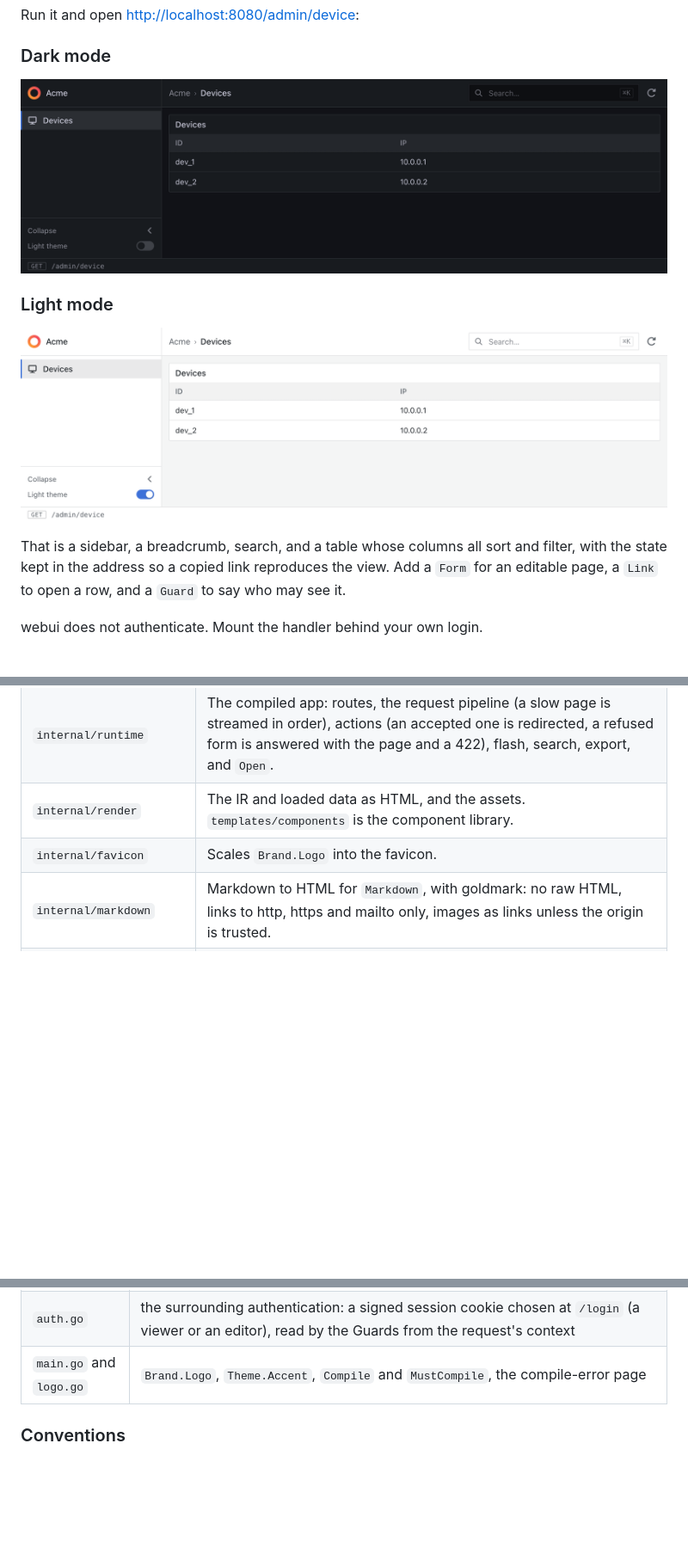
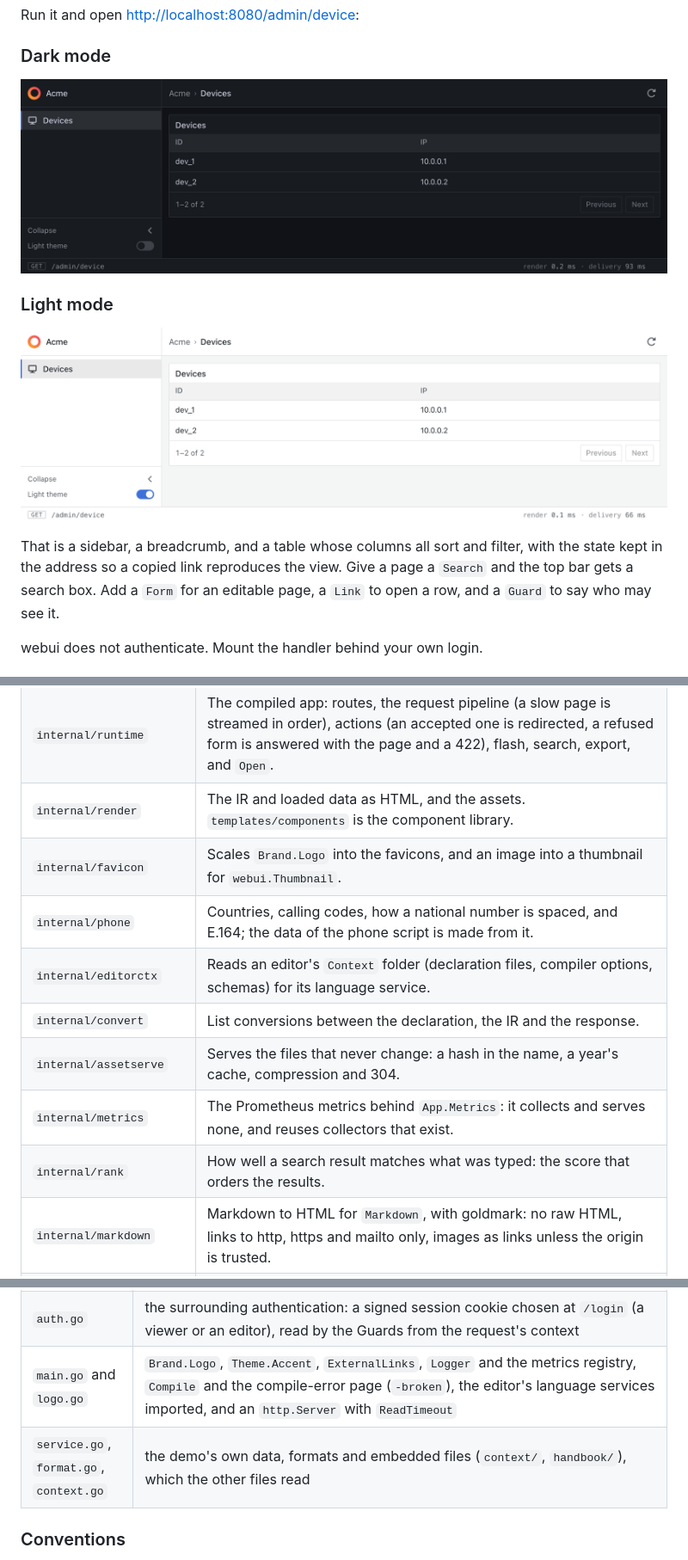
Before and after one commit to Olian04/webui, a Markdown page: README.md, 3 parts joined by grey strips. Shown at 86% size. GitHub-like rendering; pictures changed too: docs/images/first-page-dark.png, docs/images/first-page-light.png; blank space fills up the shorter version.

Commit message:
docs: Restructure the package documentation, and correct it and the README against the code (#91)
Co-authored-by: Claude Sonnet 5.5 <noreply@anthropic.com>

```diff
--- a/README.md
+++ b/README.md
@@ -96,6 +96,5 @@ Run it and open <http://localhost:8080/admin/device>:
 
-That is a sidebar, a breadcrumb, search, and a table whose columns all sort and
-filter, with the state kept in the address so a copied link reproduces the view. Add a
+That is a sidebar, a breadcrumb, and a table whose columns all sort and filter, with the state kept in the address so a copied link reproduces the view. Give a page a `Search` and the top bar gets a search box. Add a
 `Form` for an editable page, a `Link` to open a row, and a `Guard` to say who may see
 it.
 
@@ -217,7 +214,13 @@ This half is for people changing the library.
 | `internal/tablequery` | Filtering, sorting, paging and finding rows held in memory, for `Table.Rows` and `SearchRows`.                                                                                              |
 | `internal/runtime`    | The compiled app: routes, the request pipeline (a slow page is streamed in order), actions (an accepted one is redirected, a refused form is answered with the page and a 422), flash, search, export, and `Open`.                      |
 | `internal/render`     | The IR and loaded data as HTML, and the assets. `templates/components` is the component library.                                                                             |
-| `internal/favicon`    | Scales `Brand.Logo` into the favicon.                                                                                                                                        |
+| `internal/favicon`    | Scales `Brand.Logo` into the favicons, and an image into a thumbnail for `webui.Thumbnail`.                                                                                  |
+| `internal/phone`      | Countries, calling codes, how a national number is spaced, and E.164; the data of the phone script is made from it.                                                          |
+| `internal/editorctx`  | Reads an editor's `Context` folder (declaration files, compiler options, schemas) for its language service.                                                                  |
+| `internal/convert`    | List conversions between the declaration, the IR and the response.                                                                                                           |
+| `internal/assetserve` | Serves the files that never change: a hash in the name, a year's cache, compression and 304.                                                                                 |
+| `internal/metrics`    | The Prometheus metrics behind `App.Metrics`: it collects and serves none, and reuses collectors that exist.                                                                  |
+| `internal/rank`       | How well a search result matches what was typed: the score that orders the results.                                                                                          |
 | `internal/markdown`   | Markdown to HTML for `Markdown`, with goldmark: no raw HTML, links to http, https and mailto only, images as links unless the origin is trusted.                                                          |
 | `internal/textdiff`   | The unified diff that a `Diff` shows without script.                                                                                                                         |
 | `pkg/monaco`          | Optional language services for the editor, one package each (`json`, `css`, `html`, `typescript`). Importing one embeds its worker and offers it to editable editors.          |
@@ -298,7 +302,8 @@ own corner, and `cmd/demo/demo_test.go` is the list of what it shows.
 | `layout.go`             | layouts in combination: the rows of a `Split` (equal within a row, independent between rows), a main panel with a rail (a `Stack` in a `Split`), columns in columns (a `Split` in a `Split`), `Tabs` side by side and in a `Split`, strips of three, six and sixteen tabs that scroll sideways when they do not fit, five layouts deep, an `Editor` beside a `Diff` with a runbook in a tab, and a `Markdown` text beside live panels |
 | `loading.go`            | the Loading section: a page with a slow panel is sent as it is built, in order, with a spinner and a status bar that says it is still arriving. A ten-panel staircase (one more second each), `Tabs` that read only the tab you follow (a panel outside them keeps the moment it was read at), panels in order, layouts inside layouts, panels that fail, a page built whole (an editor), a refusing `Guard` and a page that answers at once |
 | `auth.go`               | the surrounding authentication: a signed session cookie chosen at `/login` (a viewer or an editor), read by the Guards from the request's context                                                                                                                                                                                    |
-| `main.go` and `logo.go` | `Brand.Logo`, `Theme.Accent`, `Compile` and `MustCompile`, the compile-error page                                                                                                                                                                                                                                                    |
+| `main.go` and `logo.go` | `Brand.Logo`, `Theme.Accent`, `ExternalLinks`, `Logger` and the metrics registry, `Compile` and the compile-error page (`-broken`), the editor's language services imported, and an `http.Server` with `ReadTimeout` |
+| `service.go`, `format.go`, `context.go`| the demo's own data, formats and embedded files (`context/`, `handbook/`), which the other files read                                                                                                                |
 
 ### Conventions
 
```
Also changed, not shown: other parts of README.md (+10 -11 lines), 8 other files.
